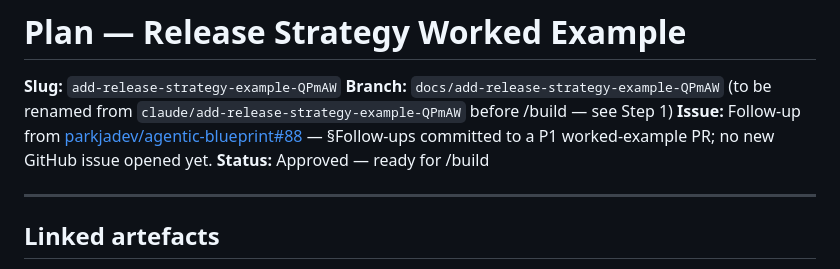
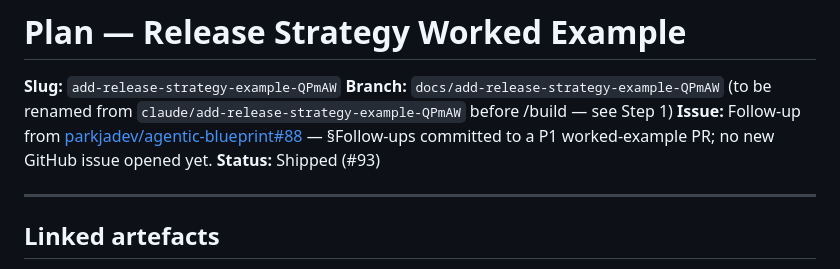
Before and after one commit to parkjadev/agentic-blueprint, a Markdown page: docs/plans/add-release-strategy-example-QPmAW.md, the part around the change. GitHub-like rendering.

Commit message:
chore: memory-sync after #93 (#94)
Flips plan + technical-spec phase markers from pending to shipped (#93), and updates the human-readable Status fields on the plan and both specs. Metadata only.

https://claude.ai/code/session_01YAUaDFNfv9hQhzCrPj2v3X

```diff
--- a/docs/plans/add-release-strategy-example-QPmAW.md
+++ b/docs/plans/add-release-strategy-example-QPmAW.md
@@ -3,7 +3,7 @@
 **Slug:** `add-release-strategy-example-QPmAW`
 **Branch:** `docs/add-release-strategy-example-QPmAW` (to be renamed from `claude/add-release-strategy-example-QPmAW` before /build — see Step 1)
 **Issue:** Follow-up from [parkjadev/agentic-blueprint#88](https://github.com/parkjadev/agentic-blueprint/pull/88) — §Follow-ups committed to a P1 worked-example PR; no new GitHub issue opened yet.
-**Status:** Approved — ready for /build <!-- status: pending -->
+**Status:** Shipped (#93) <!-- status: shipped (#93) -->
 
 ---
 
```
Also changed, not shown: 2 other files.
